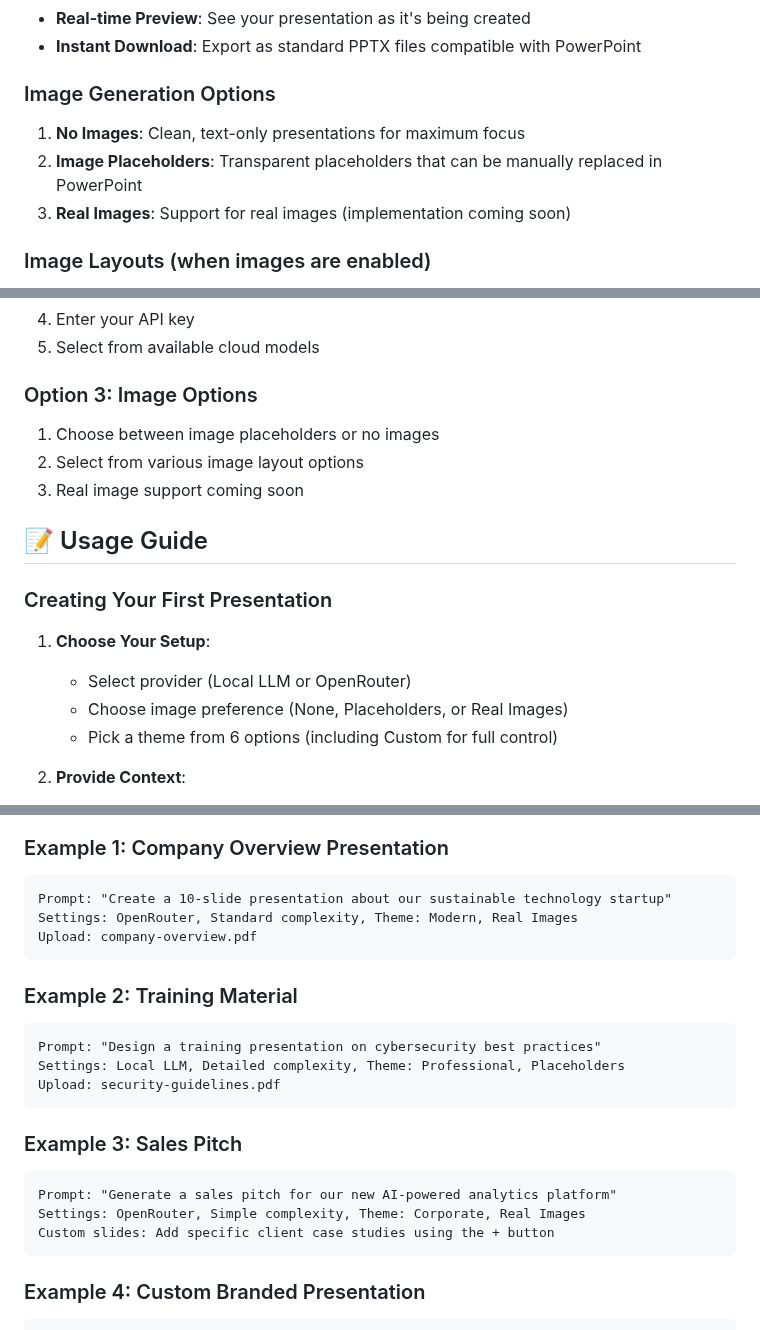
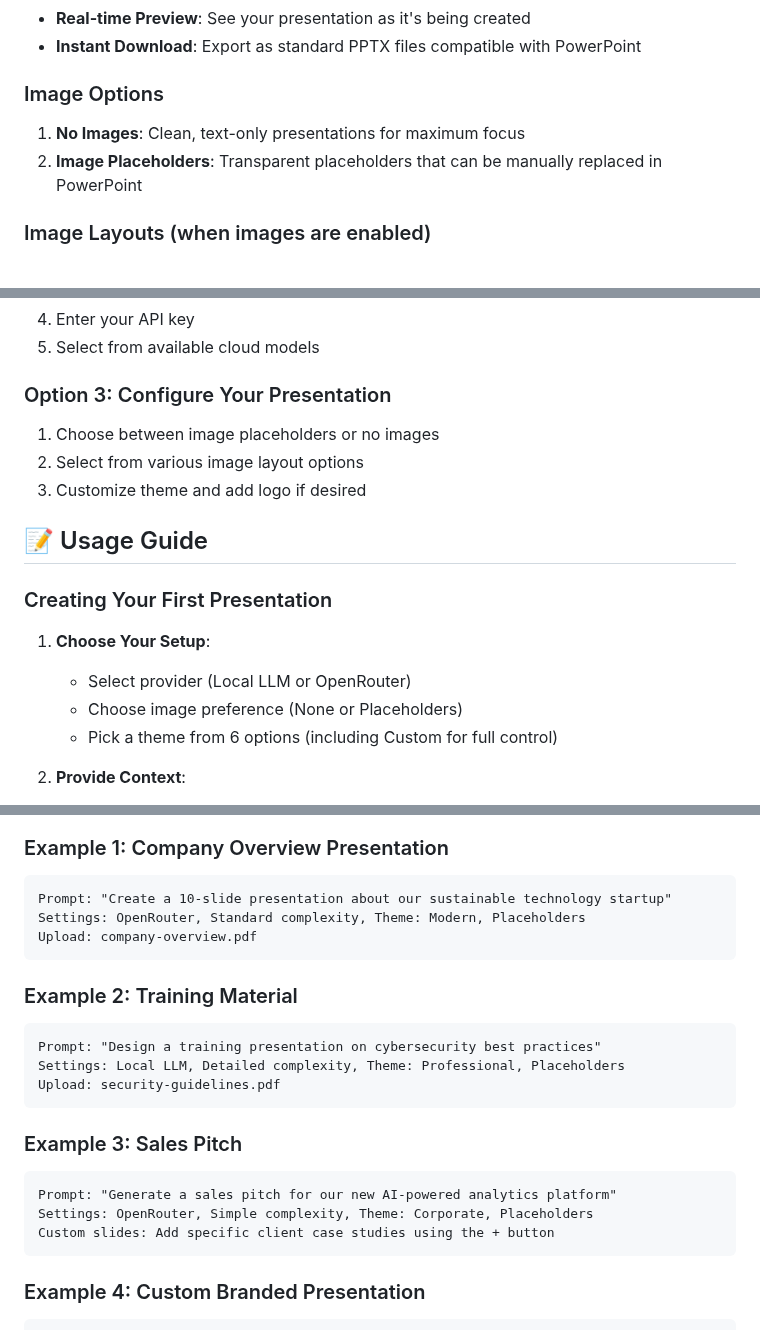
Before and after one commit to van007/Prompt2Powerpoint, a Markdown page: README.md, 3 parts joined by grey strips. GitHub-like rendering.

````diff
--- a/README.md
+++ b/README.md
@@ -52,10 +52,9 @@ A powerful AI-driven web application that generates professional PowerPoint pres
 - **Real-time Preview**: See your presentation as it's being created
 - **Instant Download**: Export as standard PPTX files compatible with PowerPoint
 
-### Image Generation Options
+### Image Options
 1. **No Images**: Clean, text-only presentations for maximum focus
 2. **Image Placeholders**: Transparent placeholders that can be manually replaced in PowerPoint
-3. **Real Images**: Support for real images (implementation coming soon)
 
 ### Image Layouts (when images are enabled)
 - **Full Width**: Image at top, text content below
@@ -167,10 +166,10 @@ For maximum privacy, use:
 4. Enter your API key
 5. Select from available cloud models
 
-### Option 3: Image Options
+### Option 3: Configure Your Presentation
 1. Choose between image placeholders or no images
 2. Select from various image layout options
-3. Real image support coming soon
+3. Customize theme and add logo if desired
 
 ## 📝 Usage Guide
 
@@ -178,7 +177,7 @@ For maximum privacy, use:
 
 1. **Choose Your Setup**:
    - Select provider (Local LLM or OpenRouter)
-   - Choose image preference (None, Placeholders, or Real Images)
+   - Choose image preference (None or Placeholders)
    - Pick a theme from 6 options (including Custom for full control)
 
 2. **Provide Context**:
@@ -309,7 +307,7 @@ Presentation generated using the sample PDF as Local LLM gemma-3-27b-it
 ### Example 1: Company Overview Presentation
 ```
 Prompt: "Create a 10-slide presentation about our sustainable technology startup"
-Settings: OpenRouter, Standard complexity, Theme: Modern, Real Images
+Settings: OpenRouter, Standard complexity, Theme: Modern, Placeholders
 Upload: company-overview.pdf
 ```
 
@@ -323,7 +321,7 @@ Upload: security-guidelines.pdf
 ### Example 3: Sales Pitch
 ```
 Prompt: "Generate a sales pitch for our new AI-powered analytics platform"
-Settings: OpenRouter, Simple complexity, Theme: Corporate, Real Images
+Settings: OpenRouter, Simple complexity, Theme: Corporate, Placeholders
 Custom slides: Add specific client case studies using the + button
 ```
 
````
Also changed, not shown: other parts of README.md (+0 -1 lines).
